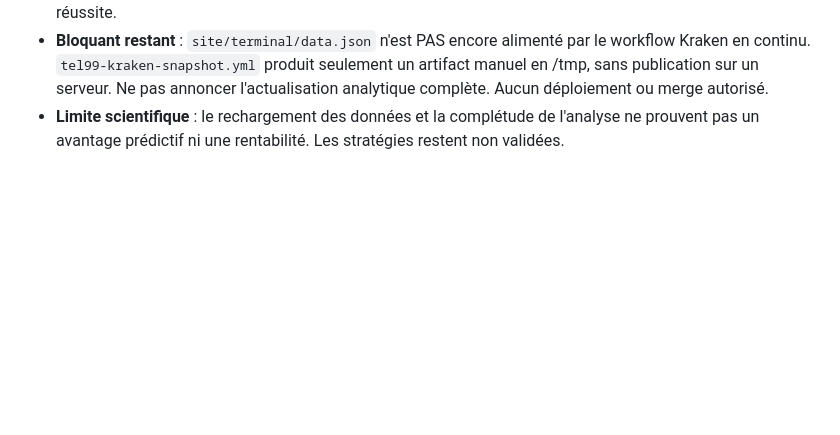
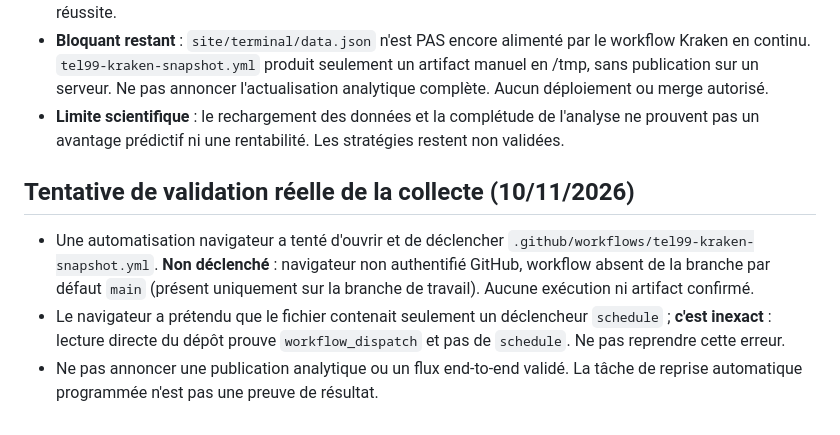
Before and after one commit to khalidd692/telcoin-trading-intelligence99, a Markdown page: docs/terminal/PASSATION_AGENTS_TEL99.md, the part around the change. GitHub-like rendering; blank space fills up the shorter version.

Commit message:
docs(terminal): record live workflow-dispatch blocker and correct browser-agent misread

```diff
--- a/docs/terminal/PASSATION_AGENTS_TEL99.md
+++ b/docs/terminal/PASSATION_AGENTS_TEL99.md
@@ -63,3 +63,9 @@ Référence `KRAKEN:TELUSD` spot, levier 1x, capital virtuel $1 000, risque max
 - CI #15 sur `cc04b19` était **en cours** lors de la rédaction : vérifier son statut et ses logs avant d'affirmer la réussite.
 - **Bloquant restant** : `site/terminal/data.json` n'est PAS encore alimenté par le workflow Kraken en continu. `tel99-kraken-snapshot.yml` produit seulement un artifact manuel en /tmp, sans publication sur un serveur. Ne pas annoncer l'actualisation analytique complète. Aucun déploiement ou merge autorisé.
 - **Limite scientifique** : le rechargement des données et la complétude de l'analyse ne prouvent pas un avantage prédictif ni une rentabilité. Les stratégies restent non validées.
+
+## Tentative de validation réelle de la collecte (10/11/2026)
+
+- Une automatisation navigateur a tenté d'ouvrir et de déclencher `.github/workflows/tel99-kraken-snapshot.yml`. **Non déclenché** : navigateur non authentifié GitHub, workflow absent de la branche par défaut `main` (présent uniquement sur la branche de travail). Aucune exécution ni artifact confirmé.
+- Le navigateur a prétendu que le fichier contenait seulement un déclencheur `schedule` ; **c'est inexact** : lecture directe du dépôt prouve `workflow_dispatch` et pas de `schedule`. Ne pas reprendre cette erreur.
+- Ne pas annoncer une publication analytique ou un flux end-to-end validé. La tâche de reprise automatique programmée n'est pas une preuve de résultat.
```
